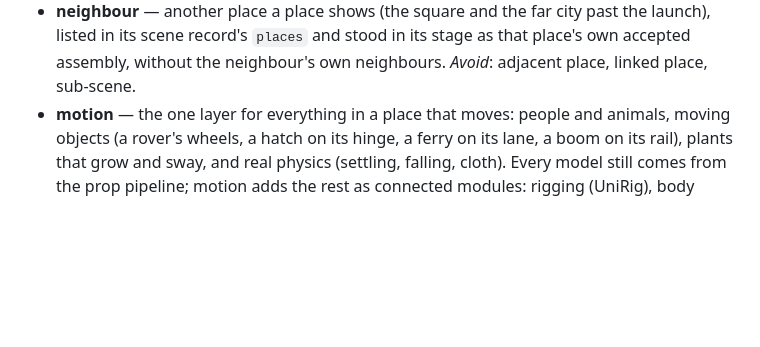
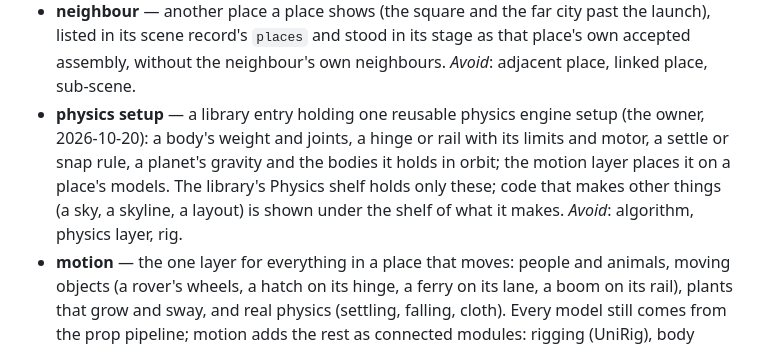
Before and after one commit to Babon-Innovations-b-v/score, a Markdown page: CONTEXT.md, the part around the change. Drawn GitHub-style; blank space fills up the shorter version.

Commit message:
context: physics setup, a library entry holding one reusable physics engine setup; the Algorithms shelf becomes Physics (#47)
Co-Authored-By: Claude Opus 5.5 <noreply@anthropic.com>

```diff
--- a/CONTEXT.md
+++ b/CONTEXT.md
@@ -55,6 +55,7 @@ Carried over from the framework's first user, the game 2099 (its `CONTEXT.md`, 2
 - **inside place** — a place whose shape is split from an outside shell's plan (a room, a corridor, a hold) and sized inside that shell; its concept is drawn to that shape once the shapes are fixed, never before. _Avoid_: room (alone: not every inside place is a room), interior, child place, sub-scene.
 - **rough model** — a place's concept put through the prop pipeline whole: one 3D model that gives the plan its proportions and shape; never shipped. _Avoid_: blockout, greybox, massing model, rough plan (the plan drawn to it is the plan).
 - **neighbour** — another place a place shows (the square and the far city past the launch), listed in its scene record's `places` and stood in its stage as that place's own accepted assembly, without the neighbour's own neighbours. _Avoid_: adjacent place, linked place, sub-scene.
+- **physics setup** — a library entry holding one reusable physics engine setup (the owner, 2026-10-20): a body's weight and joints, a hinge or rail with its limits and motor, a settle or snap rule, a planet's gravity and the bodies it holds in orbit; the motion layer places it on a place's models. The library's Physics shelf holds only these; code that makes other things (a sky, a skyline, a layout) is shown under the shelf of what it makes. _Avoid_: algorithm, physics layer, rig.
 - **motion** — the one layer for everything in a place that moves: people and animals, moving objects (a rover's wheels, a hatch on its hinge, a ferry on its lane, a boom on its rail), plants that grow and sway, and real physics (settling, falling, cloth). Every model still comes from the prop pipeline; motion adds the rest as connected modules: rigging (UniRig), body reading (SAM 3D Body), generated body motion (Kimodo), joints and paths for rigid parts, growth and sway, and physics simulation, checked by the motion check (#23). Real physics-based movement is a goal of the framework (the owner, 2026-10-20). _Avoid_: mover, machine, animation, animated prop, actor.
 - **concept** — a picture of a place drawn from the creator's references and picked by the creator; it sets the place's structure and look and is never shipped. Once locked it is handed over to score_lib, as is every locked close-up (the owner, 2026-10-20), so no work folder holds the only copy. An inside place's concept is drawn to its shape from the outside shell's plan, so it fits that shell. _Avoid_: key art, mockup, target (alone).
 - **scene inventory** — the hard list of exactly what is in a place: every object a row with a kind, an anchor, a size in metres and a count, children anchored on their parent. Nothing is made or placed that is not a row. _Avoid_: object list, manifest, asset list.
```
